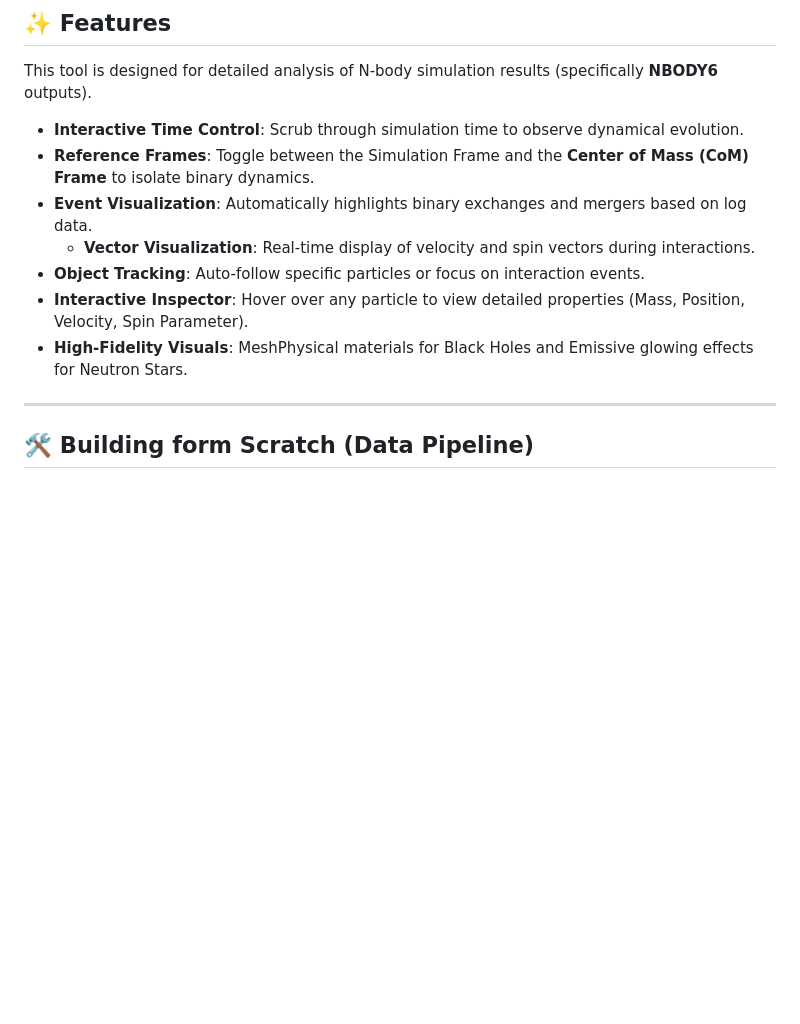
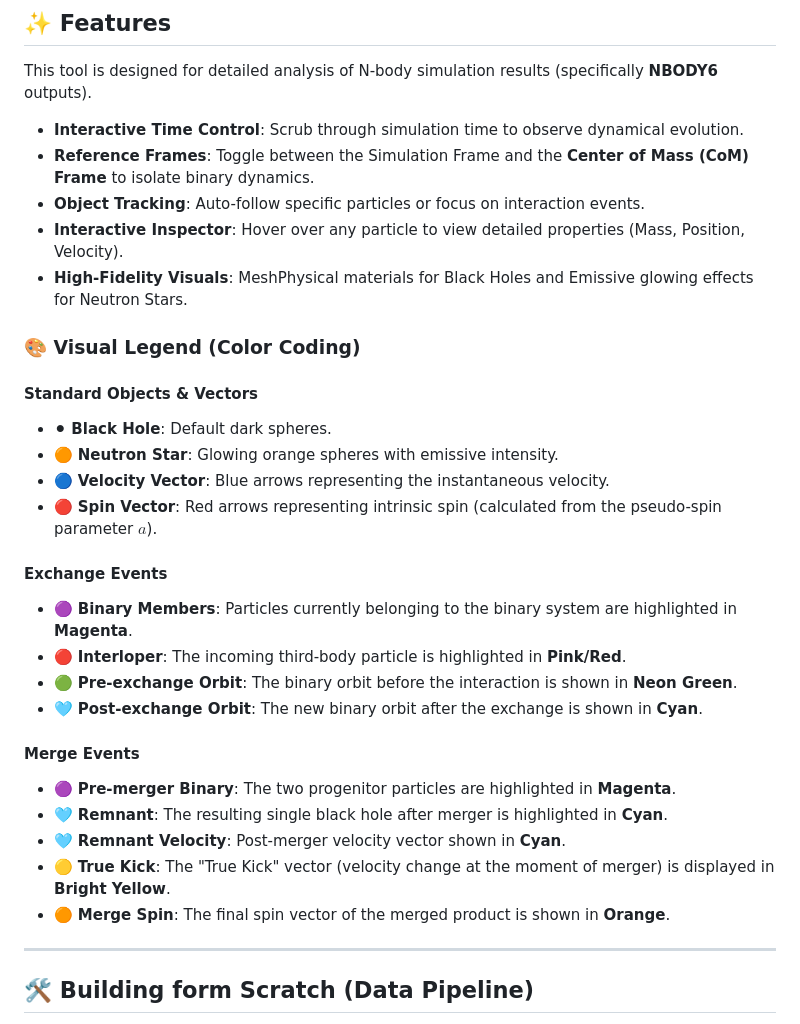
Before and after one commit to gkawa08/NBODY_VR, a Markdown page: README.md, the part around one of its changes. GitHub-like rendering; blank space fills up the shorter version.

```diff
--- a/README.md
+++ b/README.md
@@ -26,11 +26,30 @@ This tool is designed for detailed analysis of N-body simulation results (specif
 
 * **Interactive Time Control**: Scrub through simulation time to observe dynamical evolution.
 * **Reference Frames**: Toggle between the Simulation Frame and the **Center of Mass (CoM) Frame** to isolate binary dynamics.
-* **Event Visualization**: Automatically highlights binary exchanges and mergers based on log data.
-    * **Vector Visualization**: Real-time display of velocity and spin vectors during interactions.
 * **Object Tracking**: Auto-follow specific particles or focus on interaction events.
-* **Interactive Inspector**: Hover over any particle to view detailed properties (Mass, Position, Velocity, Spin Parameter).
+* **Interactive Inspector**: Hover over any particle to view detailed properties (Mass, Position, Velocity).
 * **High-Fidelity Visuals**: MeshPhysical materials for Black Holes and Emissive glowing effects for Neutron Stars.
+
+### 🎨 Visual Legend (Color Coding)
+
+#### **Standard Objects & Vectors**
+* ⚫ **Black Hole**: Default dark spheres.
+* 🟠 **Neutron Star**: Glowing orange spheres with emissive intensity.
+* 🔵 **Velocity Vector**: Blue arrows representing the instantaneous velocity.
+* 🔴 **Spin Vector**: Red arrows representing intrinsic spin (calculated from the pseudo-spin parameter $a$).
+
+#### **Exchange Events**
+* 🟣 **Binary Members**: Particles currently belonging to the binary system are highlighted in **Magenta**.
+* 🔴 **Interloper**: The incoming third-body particle is highlighted in **Pink/Red**.
+* 🟢 **Pre-exchange Orbit**: The binary orbit before the interaction is shown in **Neon Green**.
+* 🩵 **Post-exchange Orbit**: The new binary orbit after the exchange is shown in **Cyan**.
+
+#### **Merge Events**
+* 🟣 **Pre-merger Binary**: The two progenitor particles are highlighted in **Magenta**.
+* 🩵 **Remnant**: The resulting single black hole after merger is highlighted in **Cyan**.
+* 🩵 **Remnant Velocity**: Post-merger velocity vector shown in **Cyan**.
+* 🟡 **True Kick**: The "True Kick" vector (velocity change at the moment of merger) is displayed in **Bright Yellow**.
+* 🟠 **Merge Spin**: The final spin vector of the merged product is shown in **Orange**.
 
 ---
 
```
Also changed, not shown: other parts of README.md (+1 -0 lines).
